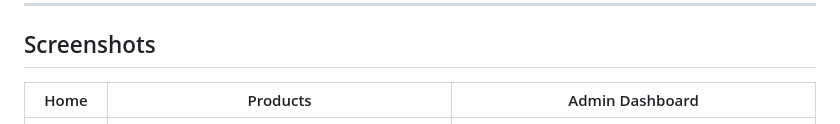
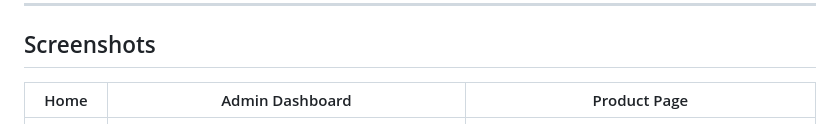
Before and after one commit to shanto-joseph/pc-store, a Markdown page: README.md, the part around the change. GitHub-like rendering.

Commit message:
Update screenshots section in README

```diff
--- a/README.md
+++ b/README.md
@@ -24,7 +24,7 @@ PC STORE is a full-stack multi-vendor e-commerce web app where customers can sho
 
 ## Screenshots
 
-| Home | Products | Admin Dashboard |
+| Home | Admin Dashboard | Product Page |
 |:---:|:---:|:---:|
 | ![Home](screenshots/Screenshot%202026-03-23%20092922.png) | ![Products](screenshots/Screenshot%202026-03-23%20093711.png) | ![Admin](screenshots/Screenshot%202026-03-23%20105433.png) |
 
```
